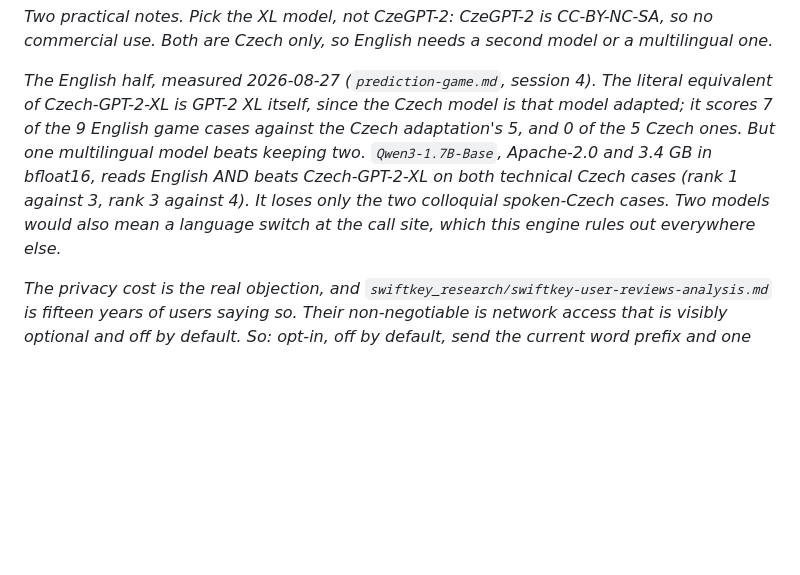
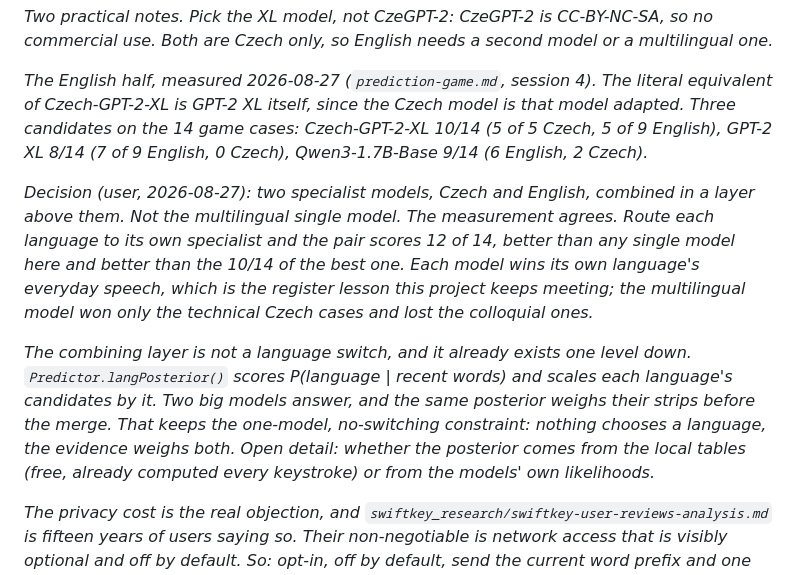
Before and after one commit to urza/phonekeeb, a Markdown page: ideas.md, the part around the change. Drawn GitHub-style; blank space fills up the shorter version.

Commit message:
Two specialist big models, merged by the posterior we already have
User decision: keep a Czech model and an English model and combine them
in a layer above, rather than one multilingual model.

The measurement agrees, and my earlier write-up had it backwards.
Routing each language to its own specialist scores 12 of the 14 game
cases: Czech-GPT-2-XL takes 5 of 5 Czech, GPT-2 XL takes 7 of 9
English. The best single model, Czech-GPT-2-XL alone, scores 10/14, and
the multilingual Qwen3-1.7B-Base scores 9/14. Each specialist wins its
own language's everyday speech, which is the register lesson again.

The objection I raised does not hold either. Merging two models is not
a language switch, because langPosterior() already scores
P(language | recent words) and scales both languages' candidates every
keystroke. The same weights apply one level up, so nothing chooses a
language; the evidence weighs both. Open detail: whether those weights
come from the local tables, which are free and already computed, or
from the models' own likelihoods.

Qwen3 weights deleted from the model cache, which is 9.3 GB now.

Co-Authored-By: Claude Opus 5 (1M context) <noreply@anthropic.com>

```diff
--- a/ideas.md
+++ b/ideas.md
@@ -200,14 +200,28 @@ a second model or a multilingual one.*
 
 *The English half, measured 2026-08-27 (`prediction-game.md`, session 4).
 The literal equivalent of Czech-GPT-2-XL is GPT-2 XL itself, since the
-Czech model is that model adapted; it scores 7 of the 9 English game
-cases against the Czech adaptation's 5, and 0 of the 5 Czech ones. But
-one multilingual model beats keeping two. `Qwen3-1.7B-Base`, Apache-2.0
-and 3.4 GB in bfloat16, reads English AND beats Czech-GPT-2-XL on both
-technical Czech cases (rank 1 against 3, rank 3 against 4). It loses
-only the two colloquial spoken-Czech cases. Two models would also mean a
-language switch at the call site, which this engine rules out
-everywhere else.*
+Czech model is that model adapted. Three candidates on the 14 game
+cases: Czech-GPT-2-XL 10/14 (5 of 5 Czech, 5 of 9 English), GPT-2 XL
+8/14 (7 of 9 English, 0 Czech), Qwen3-1.7B-Base 9/14 (6 English, 2
+Czech).*
+
+*Decision (user, 2026-08-27): two specialist models, Czech and English,
+combined in a layer above them. Not the multilingual single model.
+The measurement agrees. Route each language to its own specialist and
+the pair scores 12 of 14, better than any single model here and better
+than the 10/14 of the best one. Each model wins its own language's
+everyday speech, which is the register lesson this project keeps
+meeting; the multilingual model won only the technical Czech cases and
+lost the colloquial ones.*
+
+*The combining layer is not a language switch, and it already exists one
+level down. `Predictor.langPosterior()` scores P(language | recent
+words) and scales each language's candidates by it. Two big models
+answer, and the same posterior weighs their strips before the merge.
+That keeps the one-model, no-switching constraint: nothing chooses a
+language, the evidence weighs both. Open detail: whether the posterior
+comes from the local tables (free, already computed every keystroke) or
+from the models' own likelihoods.*
 
 *The privacy cost is the real objection, and
 `swiftkey_research/swiftkey-user-reviews-analysis.md` is fifteen years of
```
Also changed, not shown: prediction-roadmap.md (+8 -0 lines).
